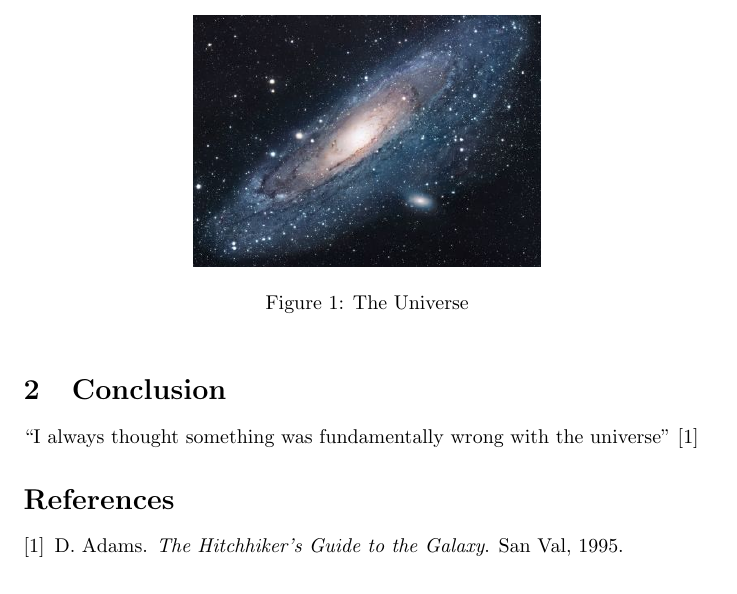
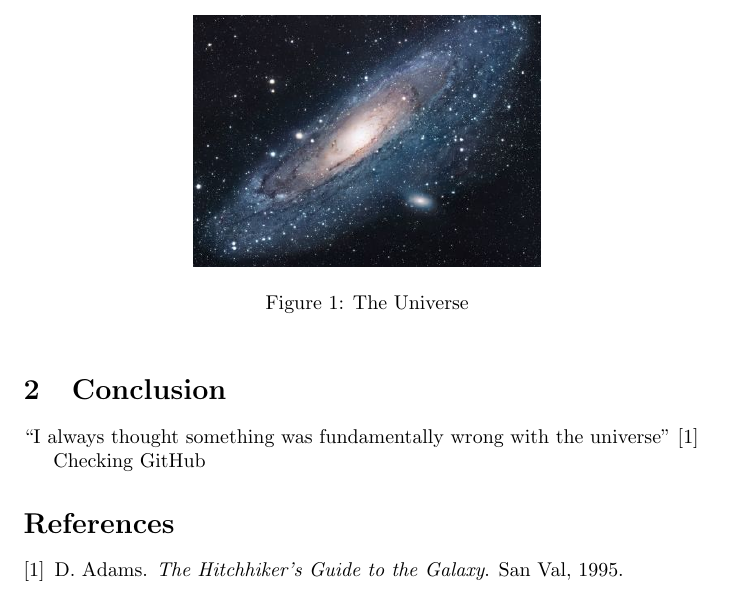
Before and after one commit to restrepo/actions, a LaTeX document (main.tex): part of the page, cut so that both start at the same text. Compiled offline with pdfLaTeX.

Commit message:
Updates from Overleaf

```diff
--- a/main.tex
+++ b/main.tex
@@ -26,6 +26,8 @@ There is another theory which states that this has already happened.
 \section{Conclusion}
 ``I always thought something was fundamentally wrong with the universe'' \citep{adams1995hitchhiker}
 
+Checking GitHub
+
 \bibliographystyle{plain}
 \bibliography{references}
 \end{document}
```
